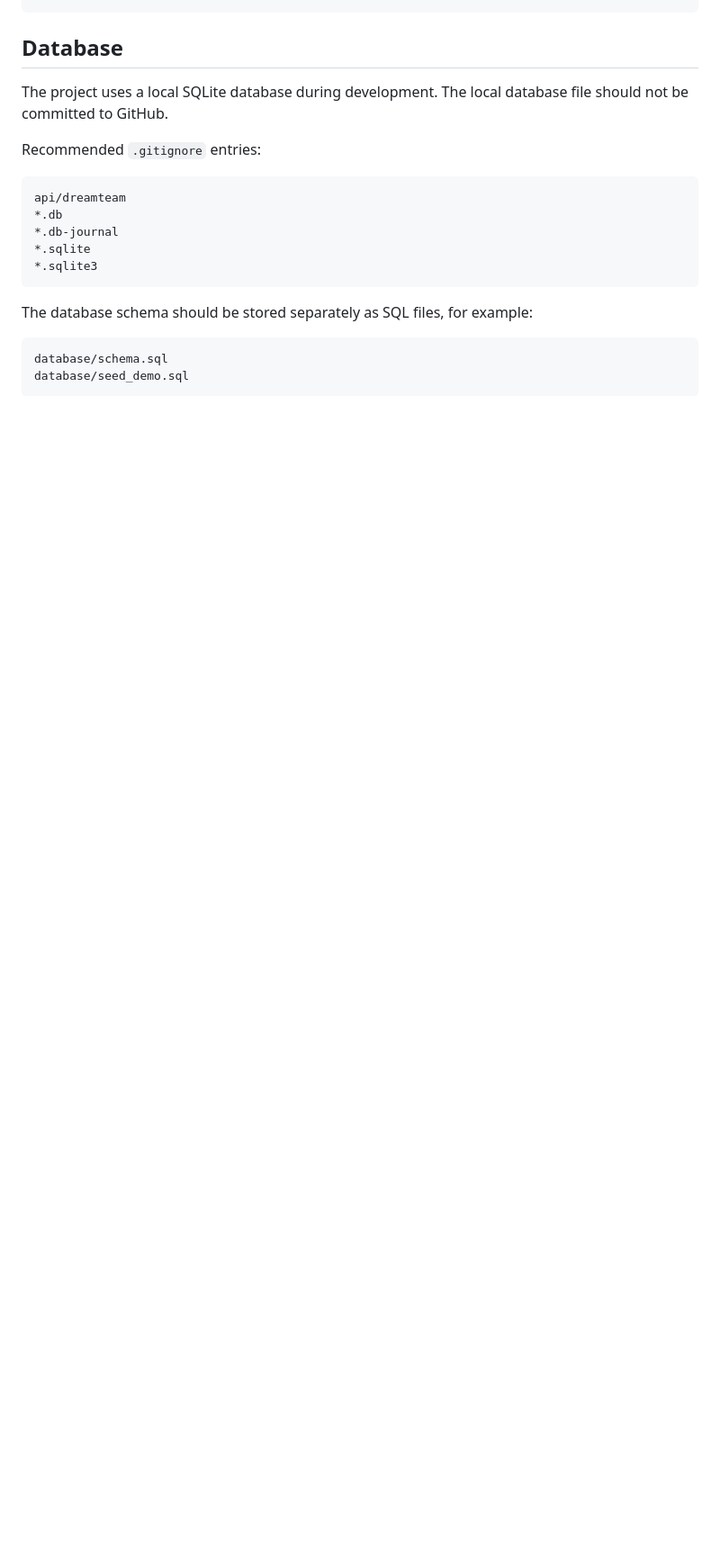
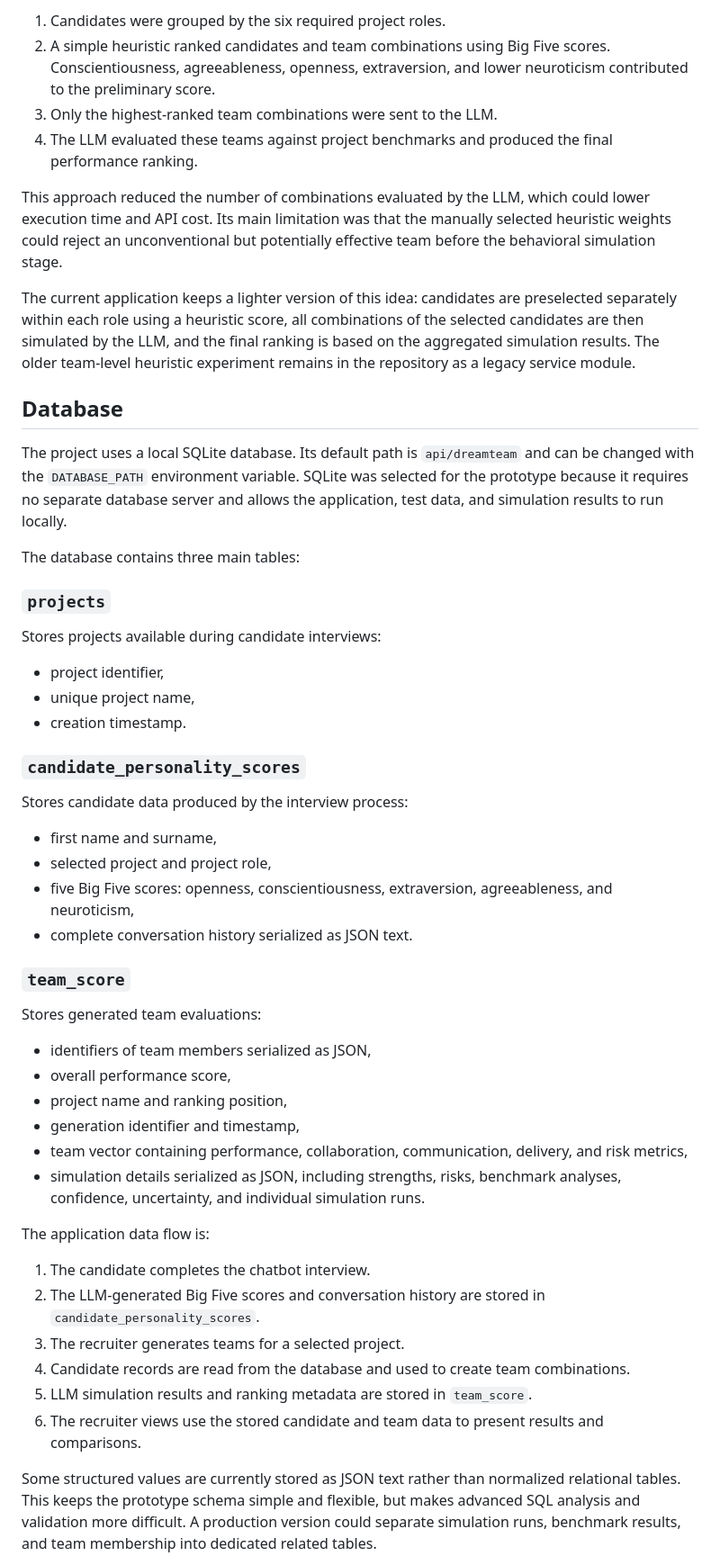
Before and after one commit to wernaw/DREAMteam, a Markdown page: README.md, the part around one of its changes. Shown at 90% size. Rendered like a GitHub page; blank space fills up the shorter version.

````diff
--- a/README.md
+++ b/README.md
@@ -149,21 +192,78 @@ http://127.0.0.1:11434
+1. Candidates were grouped by the six required project roles.
+2. A simple heuristic ranked candidates and team combinations using Big Five
+   scores. Conscientiousness, agreeableness, openness, extraversion, and lower
+   neuroticism contributed to the preliminary score.
+3. Only the highest-ranked team combinations were sent to the LLM.
+4. The LLM evaluated these teams against project benchmarks and produced the
+   final performance ranking.
+
+This approach reduced the number of combinations evaluated by the LLM, which
+could lower execution time and API cost. Its main limitation was that the
+manually selected heuristic weights could reject an unconventional but
+potentially effective team before the behavioral simulation stage.
+
+The current application keeps a lighter version of this idea: candidates are
+preselected separately within each role using a heuristic score, all
+combinations of the selected candidates are then simulated by the LLM, and the
+final ranking is based on the aggregated simulation results. The older
+team-level heuristic experiment remains in the repository as a legacy service
+module.
 
 ## Database
 
-The project uses a local SQLite database during development. The local database file should not be committed to GitHub.
+The project uses a local SQLite database. Its default path is `api/dreamteam`
+and can be changed with the `DATABASE_PATH` environment variable. SQLite was
+selected for the prototype because it requires no separate database server and
+allows the application, test data, and simulation results to run locally.
 
-Recommended `.gitignore` entries:
+The database contains three main tables:
 
-```gitignore
-api/dreamteam
-*.db
-*.db-journal
-*.sqlite
-*.sqlite3
-```
+### `projects`
 
-The database schema should be stored separately as SQL files, for example:
+Stores projects available during candidate interviews:
 
-```text
-database/schema.sql
-database/seed_demo.sql
-```
+- project identifier,
+- unique project name,
+- creation timestamp.
+
+### `candidate_personality_scores`
+
+Stores candidate data produced by the interview process:
+
+- first name and surname,
+- selected project and project role,
+- five Big Five scores: openness, conscientiousness, extraversion,
+  agreeableness, and neuroticism,
+- complete conversation history serialized as JSON text.
+
+### `team_score`
+
+Stores generated team evaluations:
+
+- identifiers of team members serialized as JSON,
+- overall performance score,
+- project name and ranking position,
+- generation identifier and timestamp,
+- team vector containing performance, collaboration, communication, delivery,
+  and risk metrics,
+- simulation details serialized as JSON, including strengths, risks, benchmark
+  analyses, confidence, uncertainty, and individual simulation runs.
+
+The application data flow is:
+
+1. The candidate completes the chatbot interview.
+2. The LLM-generated Big Five scores and conversation history are stored in
+   `candidate_personality_scores`.
+3. The recruiter generates teams for a selected project.
+4. Candidate records are read from the database and used to create team
+   combinations.
+5. LLM simulation results and ranking metadata are stored in `team_score`.
+6. The recruiter views use the stored candidate and team data to present
+   results and comparisons.
+
+Some structured values are currently stored as JSON text rather than normalized
+relational tables. This keeps the prototype schema simple and flexible, but
+makes advanced SQL analysis and validation more difficult. A production
+version could separate simulation runs, benchmark results, and team membership
+into dedicated related tables.
+
````
Also changed, not shown: other parts of README.md (+71 -18 lines).
